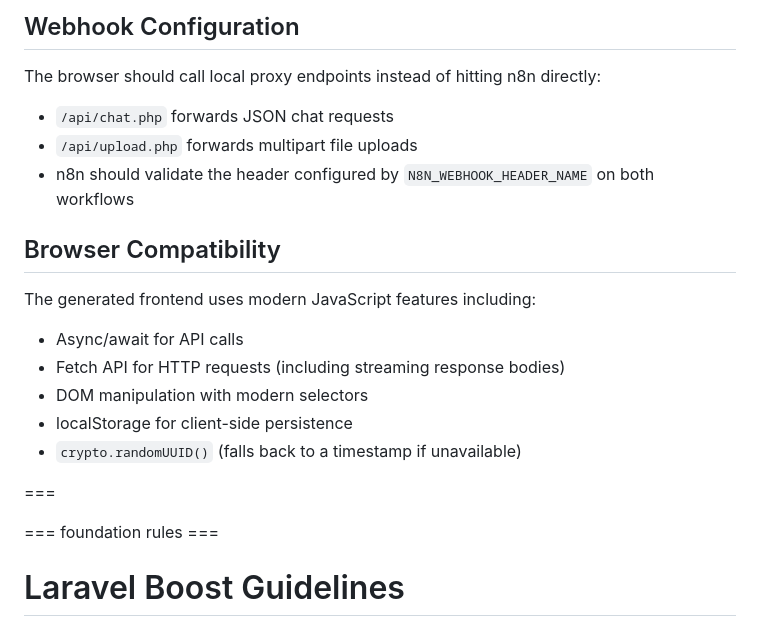
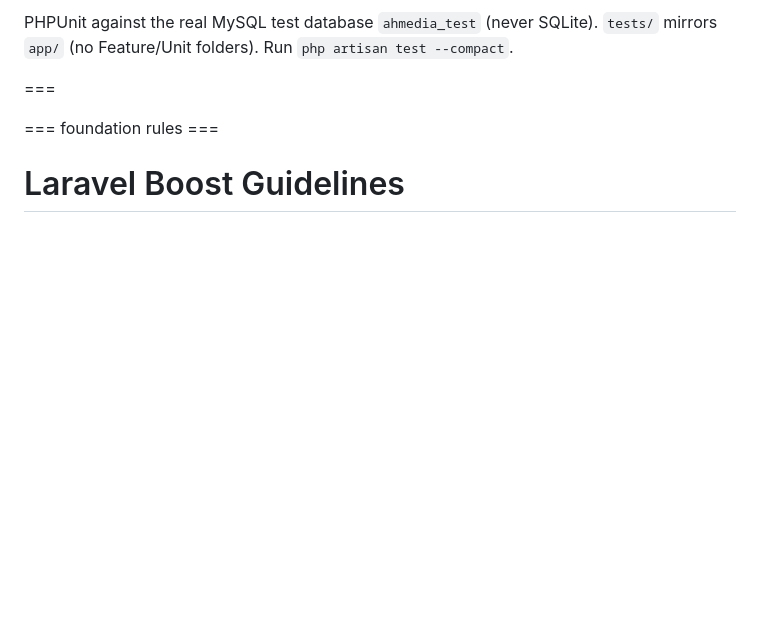
Before and after one commit to adamhaley/ahmedia, a Markdown page: CLAUDE.md, the part around one of its changes. Rendered like a GitHub page; blank space fills up the shorter version.

```diff
--- a/CLAUDE.md
+++ b/CLAUDE.md
@@ -66,18 +49,5 @@ artwork comes back later, treat it as a fresh design rather than resurrecting th
-## Webhook Configuration
-
-The browser should call local proxy endpoints instead of hitting n8n directly:
-- `/api/chat.php` forwards JSON chat requests
-- `/api/upload.php` forwards multipart file uploads
-- n8n should validate the header configured by `N8N_WEBHOOK_HEADER_NAME` on both workflows
-
-## Browser Compatibility
-
-The generated frontend uses modern JavaScript features including:
-- Async/await for API calls
-- Fetch API for HTTP requests (including streaming response bodies)
-- DOM manipulation with modern selectors
-- localStorage for client-side persistence
-- `crypto.randomUUID()` (falls back to a timestamp if unavailable)
+PHPUnit against the real MySQL test database `ahmedia_test` (never SQLite). `tests/` mirrors
+`app/` (no Feature/Unit folders). Run `php artisan test --compact`.
 
 ===
 
```
Also changed, not shown: other parts of CLAUDE.md (+34 -51 lines).
